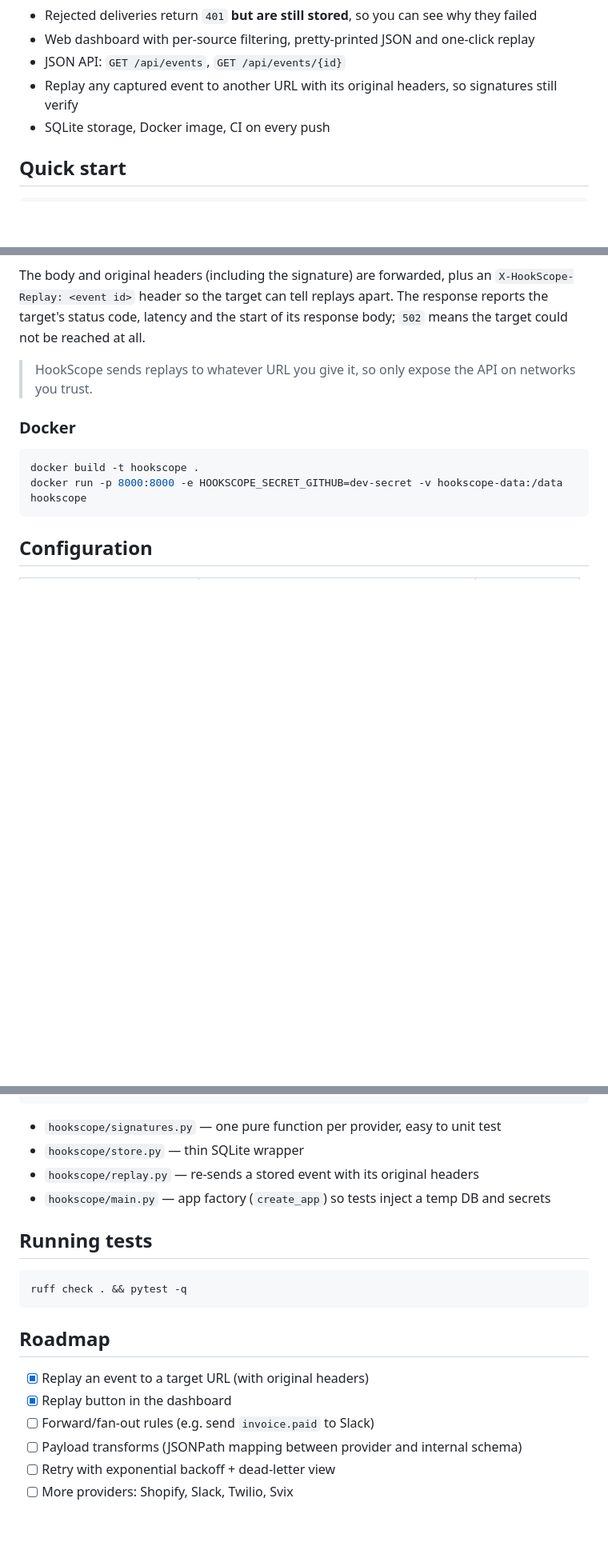
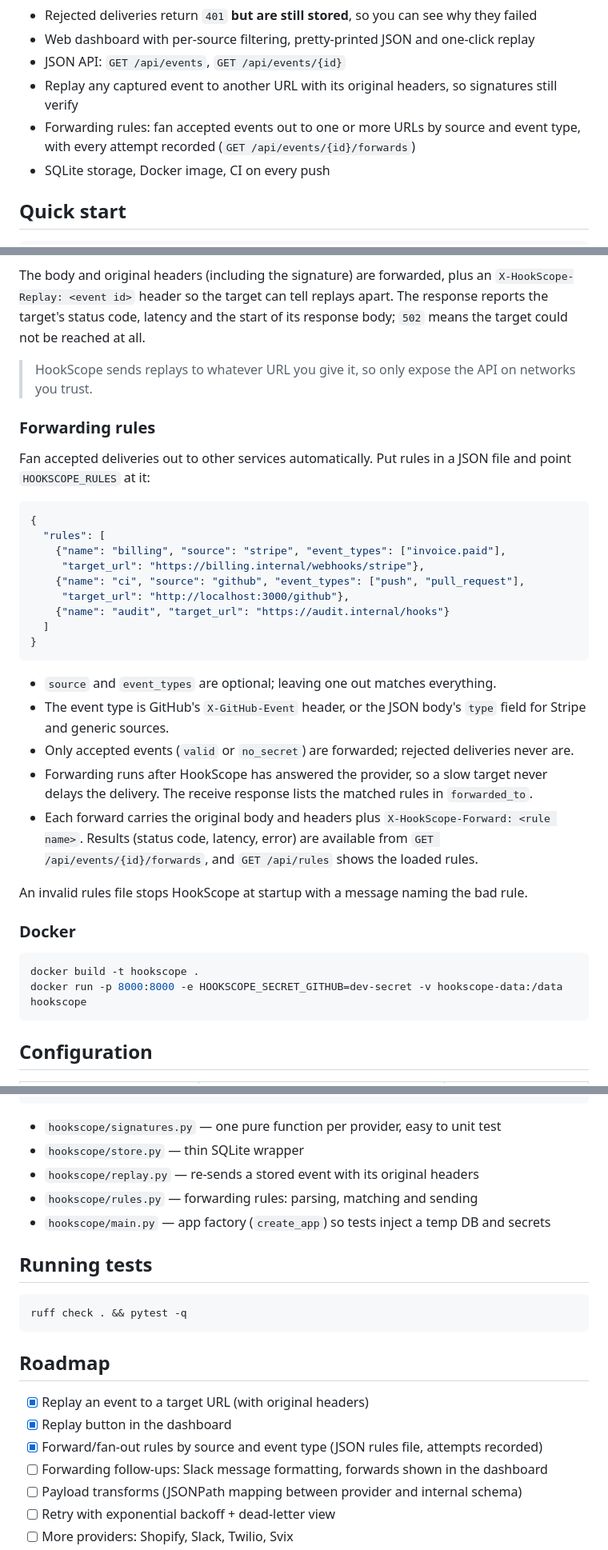
Before and after one commit to chinmaya-chhatre/Coding_repo, a Markdown page: README.md, 3 parts joined by grey strips. Shown at 80% size. Rendered like a GitHub page; blank space fills up the shorter version.

Commit message:
Document forwarding rules and update roadmap

````diff
--- a/README.md
+++ b/README.md
@@ -22,6 +22,8 @@ a replayed request. HookScope makes each of those visible.
 - Web dashboard with per-source filtering, pretty-printed JSON and one-click replay
 - JSON API: `GET /api/events`, `GET /api/events/{id}`
 - Replay any captured event to another URL with its original headers, so signatures still verify
+- Forwarding rules: fan accepted events out to one or more URLs by source and event type,
+  with every attempt recorded (`GET /api/events/{id}/forwards`)
 - SQLite storage, Docker image, CI on every push
 
 ## Quick start
@@ -63,6 +65,35 @@ body; `502` means the target could not be reached at all.
 > HookScope sends replays to whatever URL you give it, so only expose the API on
 > networks you trust.
 
+### Forwarding rules
+
+Fan accepted deliveries out to other services automatically. Put rules in a JSON
+file and point `HOOKSCOPE_RULES` at it:
+
+```json
+{
+  "rules": [
+    {"name": "billing", "source": "stripe", "event_types": ["invoice.paid"],
+     "target_url": "https://billing.internal/webhooks/stripe"},
+    {"name": "ci", "source": "github", "event_types": ["push", "pull_request"],
+     "target_url": "http://localhost:3000/github"},
+    {"name": "audit", "target_url": "https://audit.internal/hooks"}
+  ]
+}
+```
+
+- `source` and `event_types` are optional; leaving one out matches everything.
+- The event type is GitHub's `X-GitHub-Event` header, or the JSON body's `type` field
+  for Stripe and generic sources.
+- Only accepted events (`valid` or `no_secret`) are forwarded; rejected deliveries never are.
+- Forwarding runs after HookScope has answered the provider, so a slow target never
+  delays the delivery. The receive response lists the matched rules in `forwarded_to`.
+- Each forward carries the original body and headers plus `X-HookScope-Forward: <rule name>`.
+  Results (status code, latency, error) are available from `GET /api/events/{id}/forwards`,
+  and `GET /api/rules` shows the loaded rules.
+
+An invalid rules file stops HookScope at startup with a message naming the bad rule.
+
 ### Docker
 
 ```bash
@@ -92,6 +124,7 @@ provider ──POST /hooks/{source}──▶ FastAPI ──▶ signatures.verify
 - `hookscope/signatures.py` — one pure function per provider, easy to unit test
 - `hookscope/store.py` — thin SQLite wrapper
 - `hookscope/replay.py` — re-sends a stored event with its original headers
+- `hookscope/rules.py` — forwarding rules: parsing, matching and sending
 - `hookscope/main.py` — app factory (`create_app`) so tests inject a temp DB and secrets
 
 ## Running tests
@@ -104,7 +137,8 @@ ruff check . && pytest -q
 
 - [x] Replay an event to a target URL (with original headers)
 - [x] Replay button in the dashboard
-- [ ] Forward/fan-out rules (e.g. send `invoice.paid` to Slack)
+- [x] Forward/fan-out rules by source and event type (JSON rules file, attempts recorded)
+- [ ] Forwarding follow-ups: Slack message formatting, forwards shown in the dashboard
 - [ ] Payload transforms (JSONPath mapping between provider and internal schema)
 - [ ] Retry with exponential backoff + dead-letter view
 - [ ] More providers: Shopify, Slack, Twilio, Svix
````
Also changed, not shown: other parts of README.md (+1 -0 lines).
